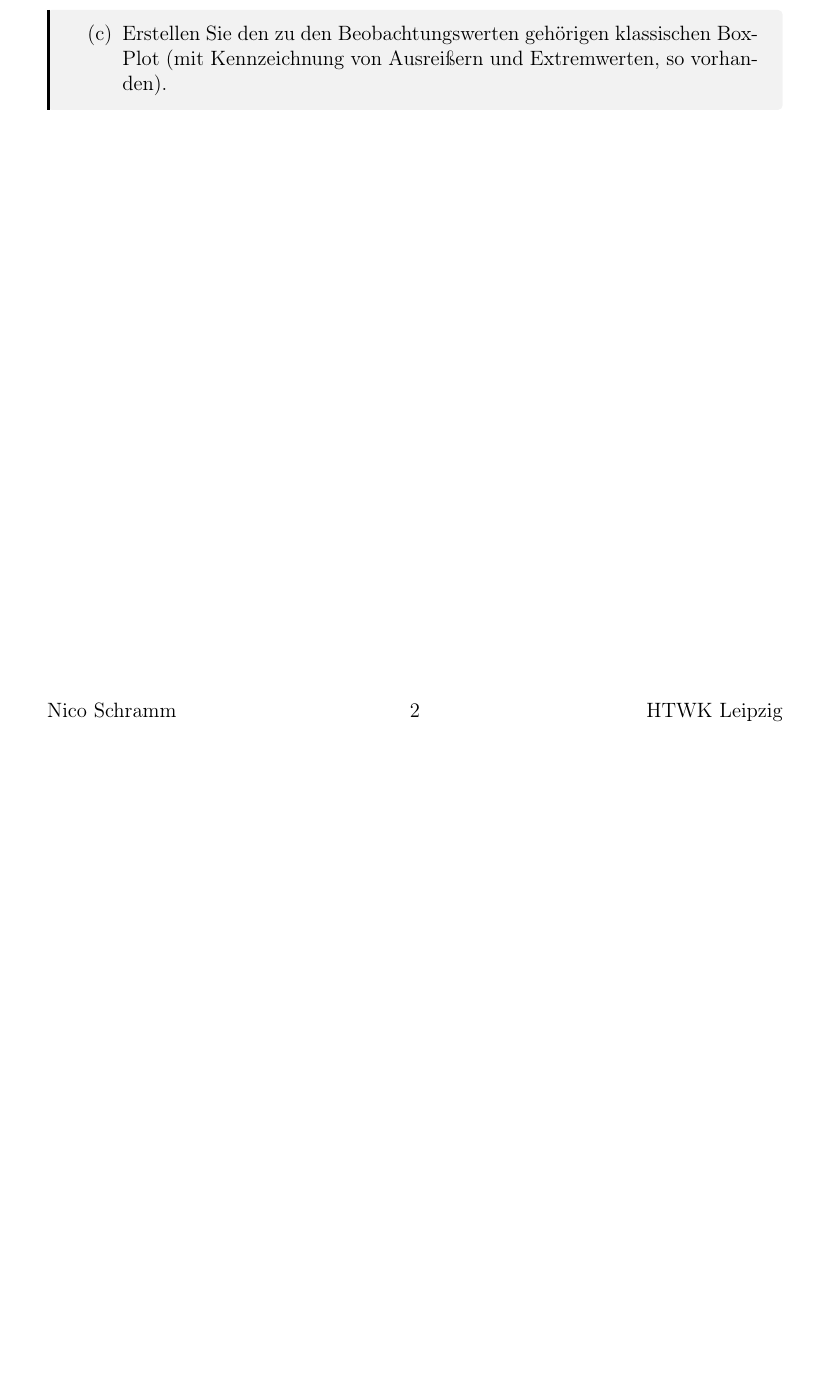
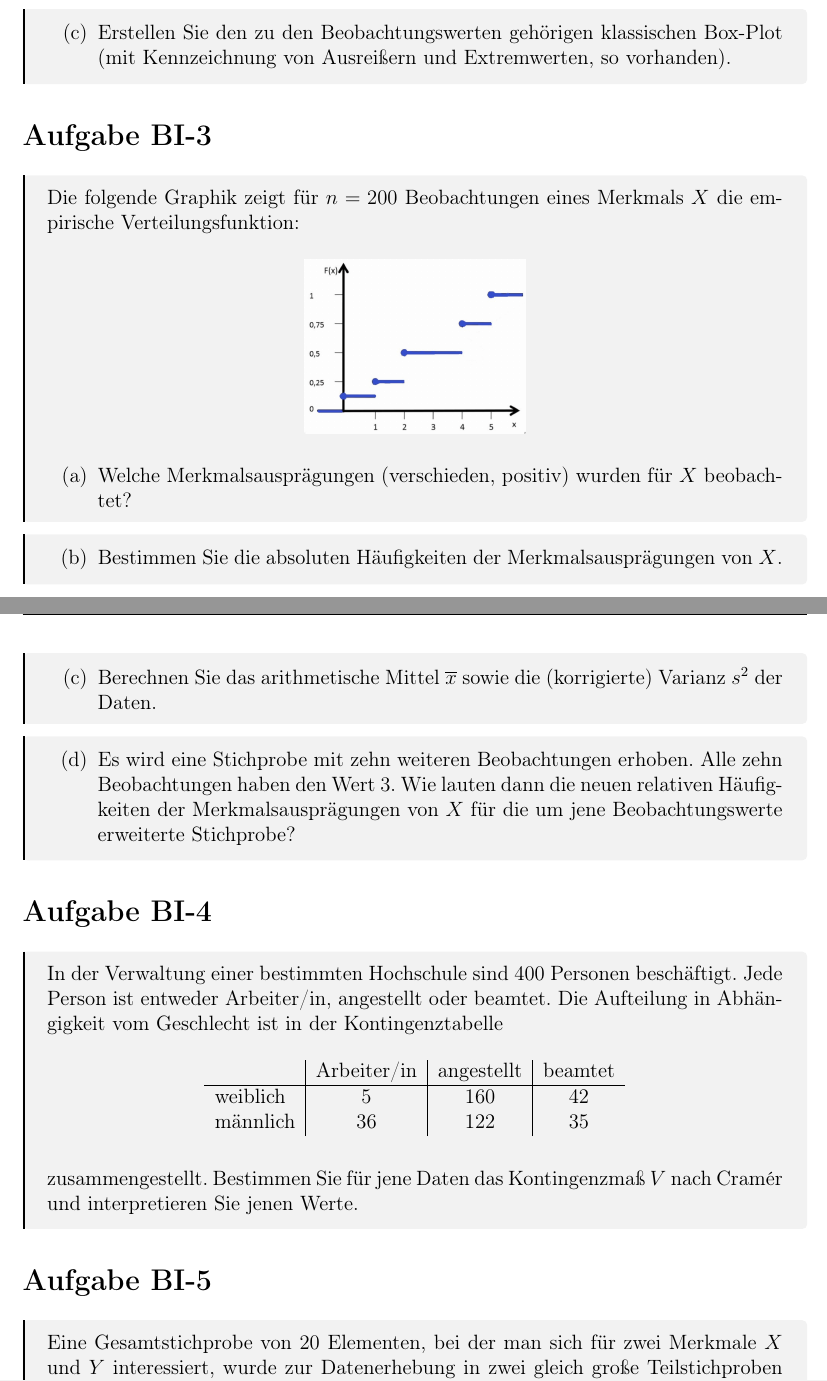
Before and after one commit to nicosrm/24-emi, a LaTeX document (b01.tex, which reads b01/task3.tex, b01/task4.tex, b01/task5.tex): part of page 2 of 2 before the commit and two parts of pages 2 and 3 of 4 after it, the two joined at a grey line, cut so that both start at the same text, the shorter picture padded with empty space. Compiled offline with pdfLaTeX.

Commit message:
Add remaining tasks.

```diff
--- a/b01.tex
+++ b/b01.tex
@@ -8,7 +8,7 @@
 \newcommand{\module}{Empirische Methoden für Informatiker}
 \newcommand{\shortmodule}{EMI}
 \newcommand{\uni}{HTWK Leipzig}
-\date{17. November 2024}
+\date{\today}
 
 \input{shared/doc_setup.tex}
 
--- /dev/null
+++ b/b01/task3.tex
@@ -0,0 +1,35 @@
+% !TeX root = ../b01.tex
+
+\section{Aufgabe BI-3}
+
+\begin{task}
+    Die folgende Graphik zeigt für $n=200$ Beobachtungen eines Merkmals $X$ die empirische Verteilungsfunktion:
+
+    \begin{figure}[H]
+        \begin{center}
+            \includegraphics[width=0.3\textwidth]{assets/b03_task3.png}
+        \end{center}
+    \end{figure}
+
+    \begin{enumerate}
+        \item[(a)] Welche Merkmalsausprägungen (verschieden, positiv) wurden für $X$ beobachtet?
+    \end{enumerate}
+\end{task}
+
+\begin{task}
+    \begin{enumerate}
+        \item[(b)] Bestimmen Sie die absoluten Häufigkeiten der Merkmalsausprägungen von $X$.
+    \end{enumerate}
+\end{task}
+
+\begin{task}
+    \begin{enumerate}
+        \item[(c)] Berechnen Sie das arithmetische Mittel $\overline{x}$ sowie die (korrigierte) Varianz $s^2$ der Daten.
+    \end{enumerate}
+\end{task}
+
+\begin{task}
+    \begin{enumerate}
+        \item[(d)] Es wird eine Stichprobe mit zehn weiteren Beobachtungen erhoben. Alle zehn Beobachtungen haben den Wert $3$. Wie lauten dann die neuen relativen Häufigkeiten der Merkmalsausprägungen von $X$ für die um jene Beobachtungswerte erweiterte Stichprobe?
+    \end{enumerate}
+\end{task}
--- /dev/null
+++ b/b01/task4.tex
@@ -0,0 +1,18 @@
+% !TeX root = ../b01.tex
+
+\section{Aufgabe BI-4}
+
+\begin{task}
+    In der Verwaltung einer bestimmten Hochschule sind 400 Personen beschäftigt. Jede Person ist entweder Arbeiter/in, angestellt oder beamtet. Die Aufteilung in Abhängigkeit vom Geschlecht ist in der Kontingenztabelle
+
+    \begin{table}[H]
+    \centering
+    \begin{tabular}{l|c|c|c}
+                 & Arbeiter/in & angestellt & beamtet \\ \hline
+        weiblich & 5           & 160        & 42      \\
+        männlich & 36          & 122        & 35
+    \end{tabular}
+    \end{table}
+
+    zusammengestellt. Bestimmen Sie für jene Daten das Kontingenzmaß $V$ nach Cramér und interpretieren Sie jenen Werte.
+\end{task}
--- /dev/null
+++ b/b01/task5.tex
@@ -0,0 +1,6 @@
+% !TeX root = ../b01.tex
+
+\section{Aufgabe BI-5}
+
+\begin{task}
+    Eine Gesamtstichprobe von 20 Elementen, bei der man sich für zwei Merkmale $X$ und $Y$ interessiert, wurde zur Datenerhebung in zwei gleich große Teilstichproben aufgeteilt. Für die Teilstichproben ergaben sich dabei die folgenden Maßzahlen:
--- a/shared/preamble.tex
+++ b/shared/preamble.tex
@@ -6,8 +6,8 @@
 \usepackage[
     top=3cm,
     bottom=3cm,
-    left=3cm,
-    right=3cm
+    left=2.5cm,
+    right=2.5cm
 ]{geometry}
 
 \usepackage[T1]{fontenc}
@@ -26,6 +26,8 @@
 \usepackage[htt]{hyphenat}  % htt -> allow to hyphenate TT text
 
 \usepackage{multirow}
+\usepackage{amsmath}
+\usepackage{amssymb}
 
 \usepackage{graphicx}
 \usepackage{subfig}
```
Also changed, not shown: b01/task1.tex (+2 -1 lines), b01/task6.tex (added, +33 -0 lines), assets/b03_task3.png (added), b01.tex (4 more changed lines), b01/task5.tex (12 more changed lines).
